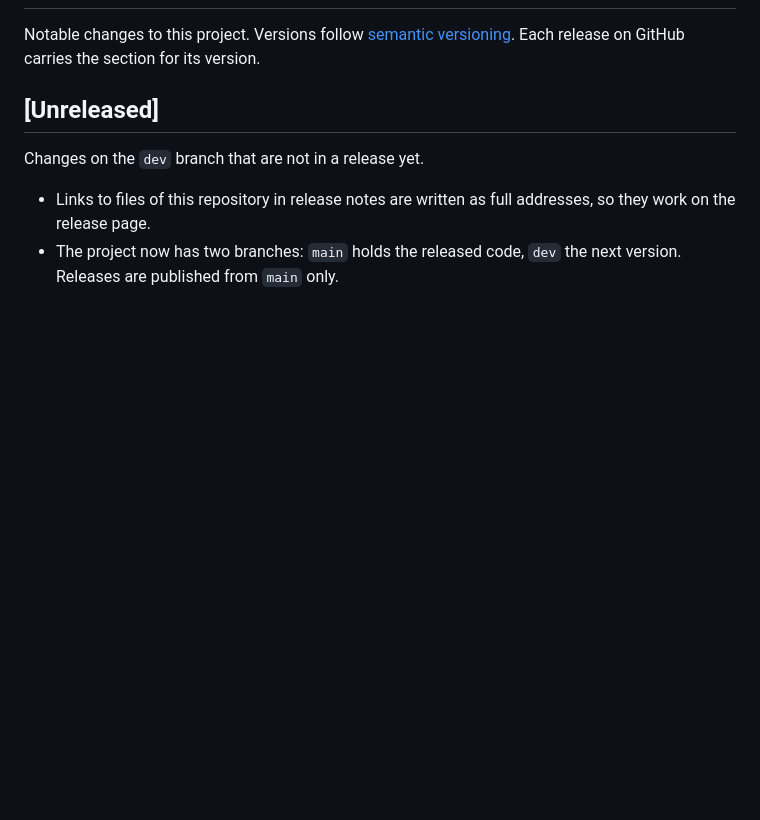
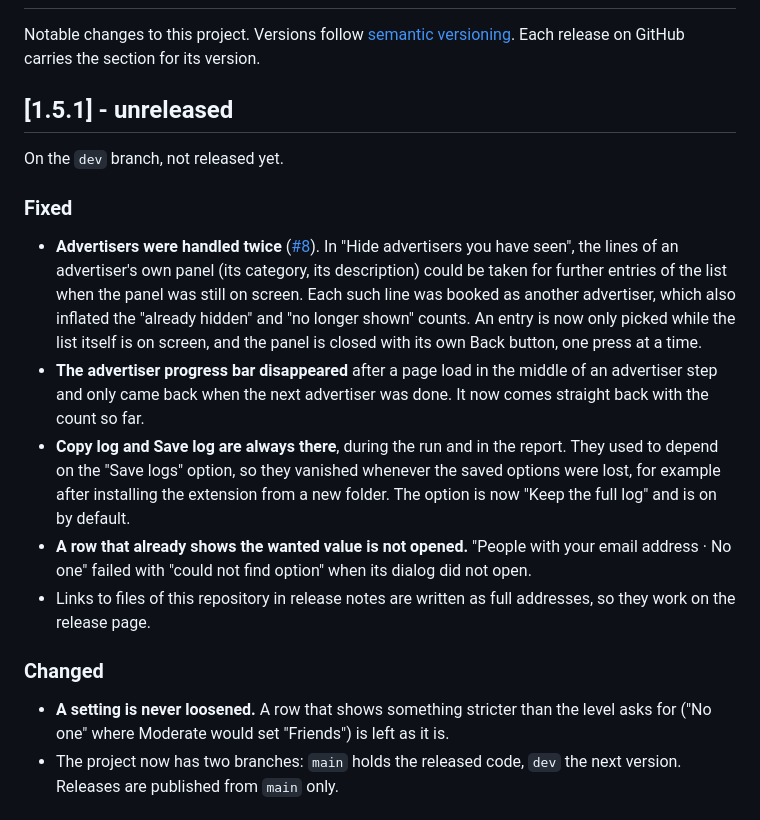
Before and after one commit to privaterra/fb-ad-disable, a Markdown page: CHANGELOG.md, the part around the change. GitHub-like rendering; blank space fills up the shorter version.

```diff
--- a/CHANGELOG.md
+++ b/CHANGELOG.md
@@ -3,11 +3,21 @@
 Notable changes to this project. Versions follow [semantic versioning](https://semver.org/).
 Each release on GitHub carries the section for its version.
 
-## [Unreleased]
+## [1.5.1] - unreleased
 
-Changes on the `dev` branch that are not in a release yet.
+On the `dev` branch, not released yet.
 
+### Fixed
+
+- **Advertisers were handled twice** ([#8](https://github.com/privaterra/fb-ad-disable/issues/8)). In "Hide advertisers you have seen", the lines of an advertiser's own panel (its category, its description) could be taken for further entries of the list when the panel was still on screen. Each such line was booked as another advertiser, which also inflated the "already hidden" and "no longer shown" counts. An entry is now only picked while the list itself is on screen, and the panel is closed with its own Back button, one press at a time.
+- **The advertiser progress bar disappeared** after a page load in the middle of an advertiser step and only came back when the next advertiser was done. It now comes straight back with the count so far.
+- **Copy log and Save log are always there**, during the run and in the report. They used to depend on the "Save logs" option, so they vanished whenever the saved options were lost, for example after installing the extension from a new folder. The option is now "Keep the full log" and is on by default.
+- **A row that already shows the wanted value is not opened.** "People with your email address · No one" failed with "could not find option" when its dialog did not open.
 - Links to files of this repository in release notes are written as full addresses, so they work on the release page.
+
+### Changed
+
+- **A setting is never loosened.** A row that shows something stricter than the level asks for ("No one" where Moderate would set "Friends") is left as it is.
 - The project now has two branches: `main` holds the released code, `dev` the next version. Releases are published from `main` only.
 
 ## [1.5.0] - 2026-11-16
```
Also changed, not shown: README.md (+7 -4 lines), docs/menu.png, docs/progress.png, docs/report.png, 6 other files.
